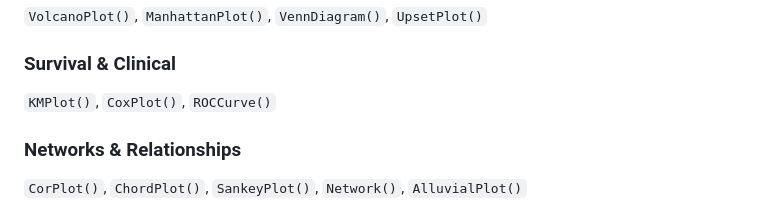
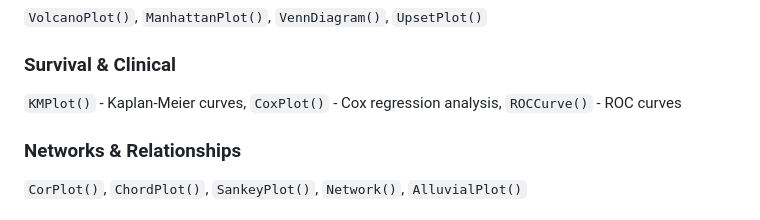
Before and after one commit to Zaoqu-Liu/ggforge, a Markdown page: README.md, the part around the change printed below. Rendered like a GitHub page.

```diff
--- a/README.md
+++ b/README.md
@@ -559,7 +577,8 @@ LinePlot(
 
 ### Survival & Clinical
 
-`KMPlot()`, `CoxPlot()`, `ROCCurve()`
+`KMPlot()` - Kaplan-Meier curves, `CoxPlot()` - Cox regression analysis,
+`ROCCurve()` - ROC curves
 
 ### Networks & Relationships
 
```
Also changed, not shown: other parts of README.md (+23 -5 lines), man/figures/README-coxplot-forest-1.png (added), man/figures/README-coxplot-forest2-1.png (added), 4 other files.
